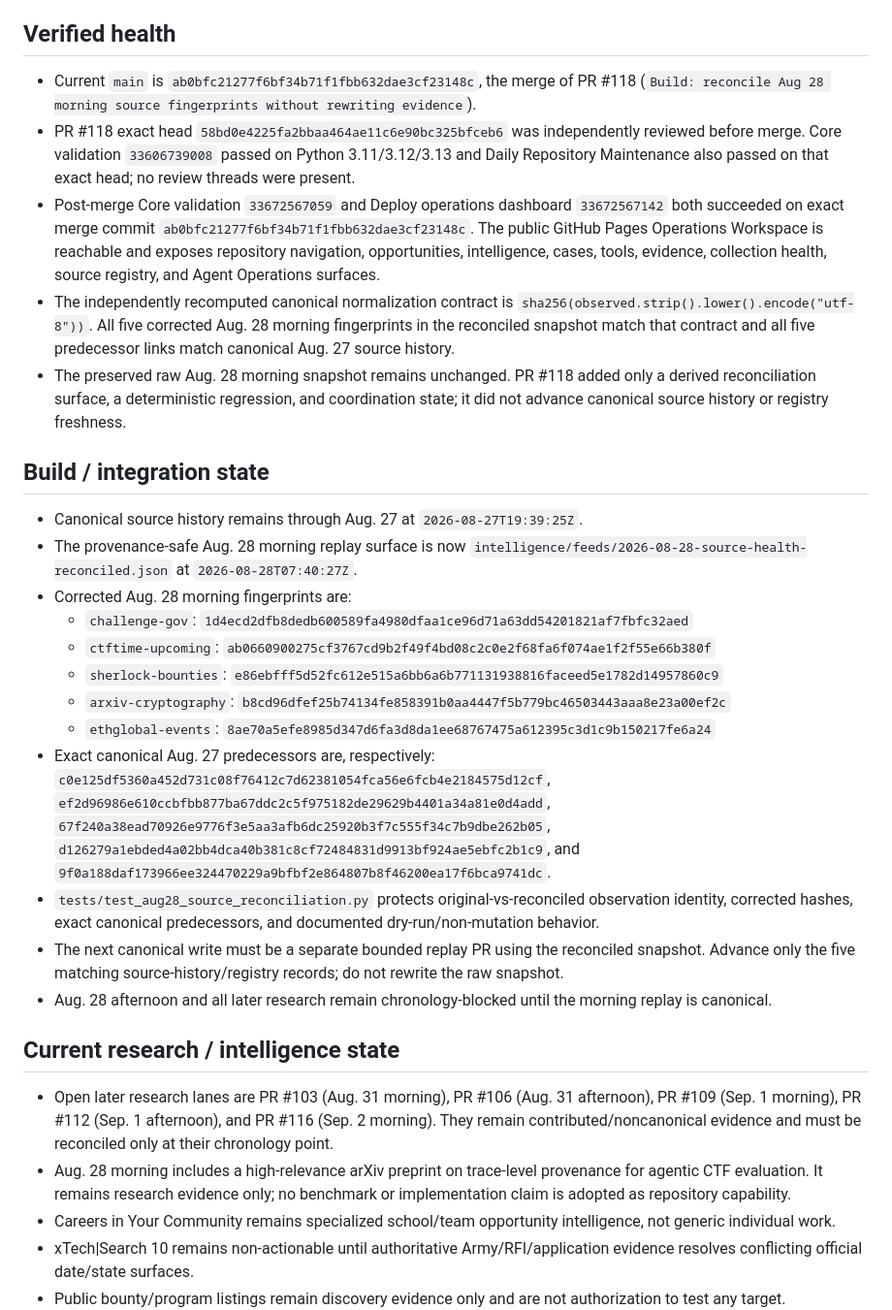
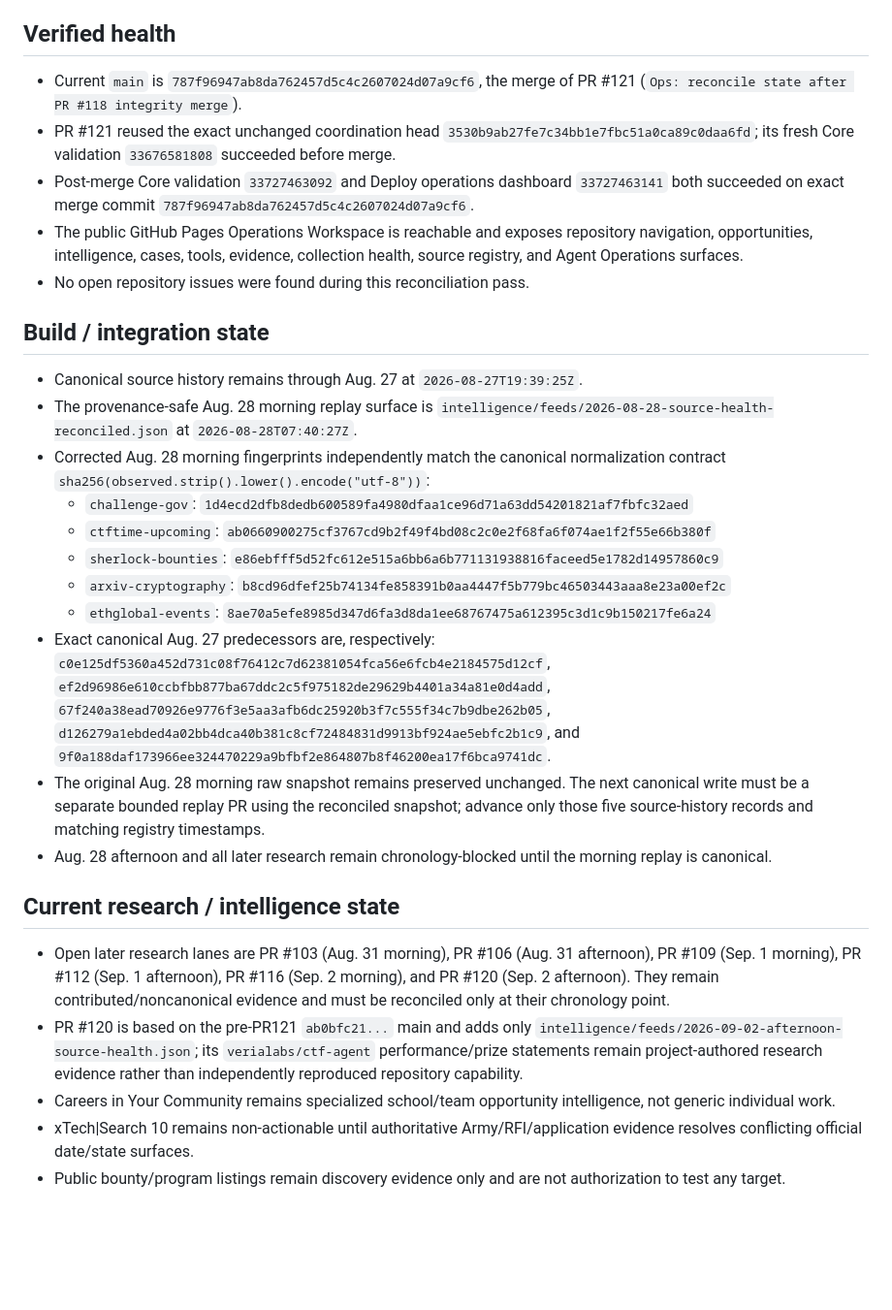
Before and after one commit to kaibuzz0/cipher-solving-suite, a Markdown page: ops/CURRENT_STATE.md, the part around one of its changes. Shown at 97% size. Rendered like a GitHub page; blank space fills up the shorter version.

Commit message:
Ops: reconcile state after PR #121 merge

```diff
--- a/ops/CURRENT_STATE.md
+++ b/ops/CURRENT_STATE.md
@@ -6,31 +6,30 @@ Repository version: `v3.1.0` (README)
 
 ## Verified health
 
-- Current `main` is `ab0bfc21277f6bf34b71f1fbb632dae3cf23148c`, the merge of PR #118 (`Build: reconcile Aug 28 morning source fingerprints without rewriting evidence`).
-- PR #118 exact head `58bd0e4225fa2bbaa464ae11c6e90bc325bfceb6` was independently reviewed before merge. Core validation `33606739008` passed on Python 3.11/3.12/3.13 and Daily Repository Maintenance also passed on that exact head; no review threads were present.
-- Post-merge Core validation `33672567059` and Deploy operations dashboard `33672567142` both succeeded on exact merge commit `ab0bfc21277f6bf34b71f1fbb632dae3cf23148c`. The public GitHub Pages Operations Workspace is reachable and exposes repository navigation, opportunities, intelligence, cases, tools, evidence, collection health, source registry, and Agent Operations surfaces.
-- The independently recomputed canonical normalization contract is `sha256(observed.strip().lower().encode("utf-8"))`. All five corrected Aug. 28 morning fingerprints in the reconciled snapshot match that contract and all five predecessor links match canonical Aug. 27 source history.
-- The preserved raw Aug. 28 morning snapshot remains unchanged. PR #118 added only a derived reconciliation surface, a deterministic regression, and coordination state; it did not advance canonical source history or registry freshness.
+- Current `main` is `787f96947ab8da762457d5c4c2607024d07a9cf6`, the merge of PR #121 (`Ops: reconcile state after PR #118 integrity merge`).
+- PR #121 reused the exact unchanged coordination head `3530b9ab27fe7c34bb1e7fbc51a0ca89c0daa6fd`; its fresh Core validation `33676581808` succeeded before merge.
+- Post-merge Core validation `33727463092` and Deploy operations dashboard `33727463141` both succeeded on exact merge commit `787f96947ab8da762457d5c4c2607024d07a9cf6`.
+- The public GitHub Pages Operations Workspace is reachable and exposes repository navigation, opportunities, intelligence, cases, tools, evidence, collection health, source registry, and Agent Operations surfaces.
+- No open repository issues were found during this reconciliation pass.
 
 ## Build / integration state
 
 - Canonical source history remains through Aug. 27 at `2026-08-27T19:39:25Z`.
-- The provenance-safe Aug. 28 morning replay surface is now `intelligence/feeds/2026-08-28-source-health-reconciled.json` at `2026-08-28T07:40:27Z`.
-- Corrected Aug. 28 morning fingerprints are:
+- The provenance-safe Aug. 28 morning replay surface is `intelligence/feeds/2026-08-28-source-health-reconciled.json` at `2026-08-28T07:40:27Z`.
+- Corrected Aug. 28 morning fingerprints independently match the canonical normalization contract `sha256(observed.strip().lower().encode("utf-8"))`:
   - `challenge-gov`: `1d4ecd2dfb8dedb600589fa4980dfaa1ce96d71a63dd54201821af7fbfc32aed`
   - `ctftime-upcoming`: `ab0660900275cf3767cd9b2f49f4bd08c2c0e2f68fa6f074ae1f2f55e66b380f`
   - `sherlock-bounties`: `e86ebfff5d52fc612e515a6bb6a6b771131938816faceed5e1782d14957860c9`
   - `arxiv-cryptography`: `b8cd96dfef25b74134fe858391b0aa4447f5b779bc46503443aaa8e23a00ef2c`
   - `ethglobal-events`: `8ae70a5efe8985d347d6fa3d8da1ee68767475a612395c3d1c9b150217fe6a24`
 - Exact canonical Aug. 27 predecessors are, respectively: `c0e125df5360a452d731c08f76412c7d62381054fca56e6fcb4e2184575d12cf`, `ef2d96986e610ccbfbb877ba67ddc2c5f975182de29629b4401a34a81e0d4add`, `67f240a38ead70926e9776f3e5aa3afb6dc25920b3f7c555f34c7b9dbe262b05`, `d126279a1ebded4a02bb4dca40b381c8cf72484831d9913bf924ae5ebfc2b1c9`, and `9f0a188daf173966ee324470229a9bfbf2e864807b8f46200ea17f6bca9741dc`.
-- `tests/test_aug28_source_reconciliation.py` protects original-vs-reconciled observation identity, corrected hashes, exact canonical predecessors, and documented dry-run/non-mutation behavior.
-- The next canonical write must be a separate bounded replay PR using the reconciled snapshot. Advance only the five matching source-history/registry records; do not rewrite the raw snapshot.
+- The original Aug. 28 morning raw snapshot remains preserved unchanged. The next canonical write must be a separate bounded replay PR using the reconciled snapshot; advance only those five source-history records and matching registry timestamps.
 - Aug. 28 afternoon and all later research remain chronology-blocked until the morning replay is canonical.
 
 ## Current research / intelligence state
 
-- Open later research lanes are PR #103 (Aug. 31 morning), PR #106 (Aug. 31 afternoon), PR #109 (Sep. 1 morning), PR #112 (Sep. 1 afternoon), and PR #116 (Sep. 2 morning). They remain contributed/noncanonical evidence and must be reconciled only at their chronology point.
-- Aug. 28 morning includes a high-relevance arXiv preprint on trace-level provenance for agentic CTF evaluation. It remains research evidence only; no benchmark or implementation claim is adopted as repository capability.
+- Open later research lanes are PR #103 (Aug. 31 morning), PR #106 (Aug. 31 afternoon), PR #109 (Sep. 1 morning), PR #112 (Sep. 1 afternoon), PR #116 (Sep. 2 morning), and PR #120 (Sep. 2 afternoon). They remain contributed/noncanonical evidence and must be reconciled only at their chronology point.
+- PR #120 is based on the pre-PR121 `ab0bfc21...` main and adds only `intelligence/feeds/2026-09-02-afternoon-source-health.json`; its `verialabs/ctf-agent` performance/prize statements remain project-authored research evidence rather than independently reproduced repository capability.
 - Careers in Your Community remains specialized school/team opportunity intelligence, not generic individual work.
 - xTech|Search 10 remains non-actionable until authoritative Army/RFI/application evidence resolves conflicting official date/state surfaces.
 - Public bounty/program listings remain discovery evidence only and are not authorization to test any target.
```
Also changed, not shown: other parts of ops/CURRENT_STATE.md (+10 -10 lines).
